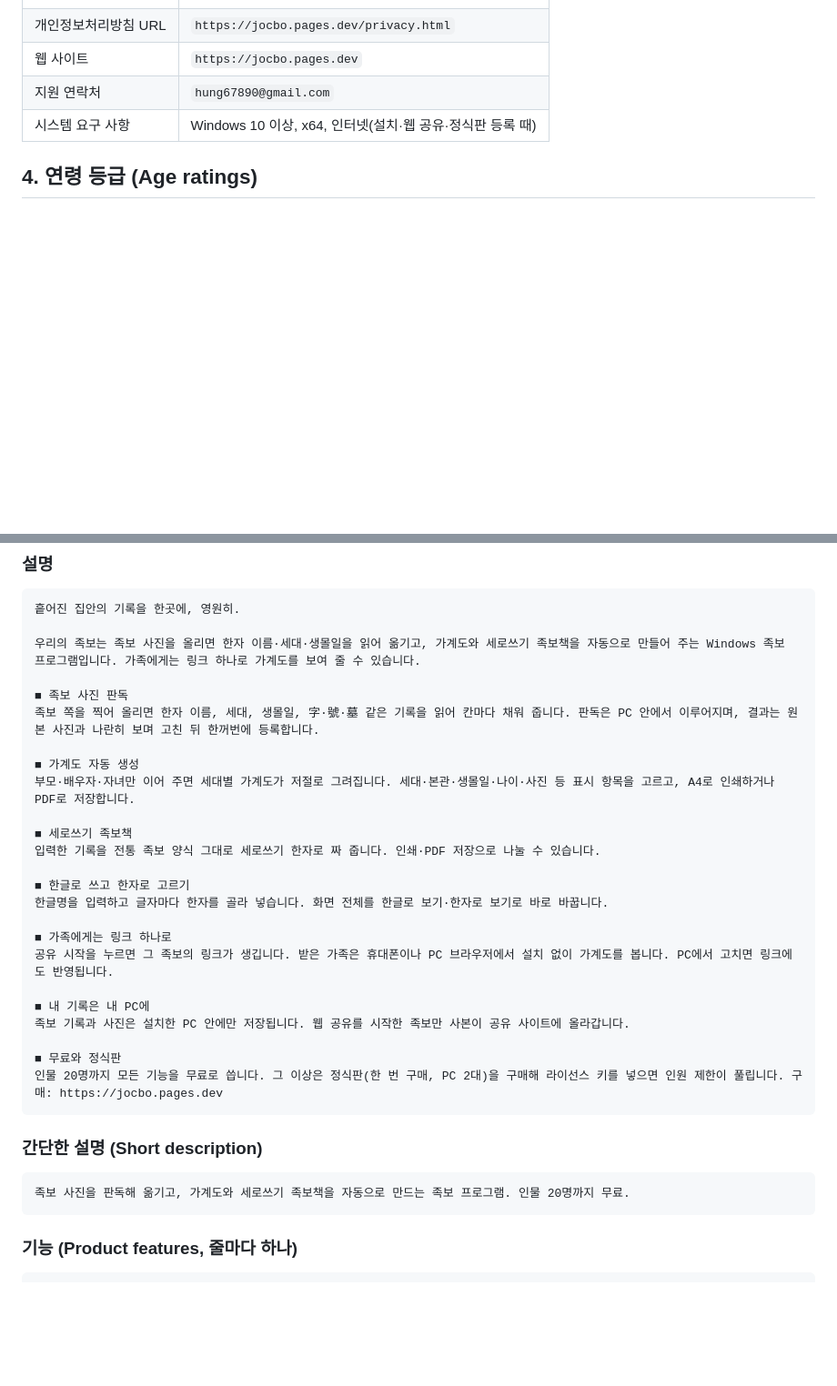
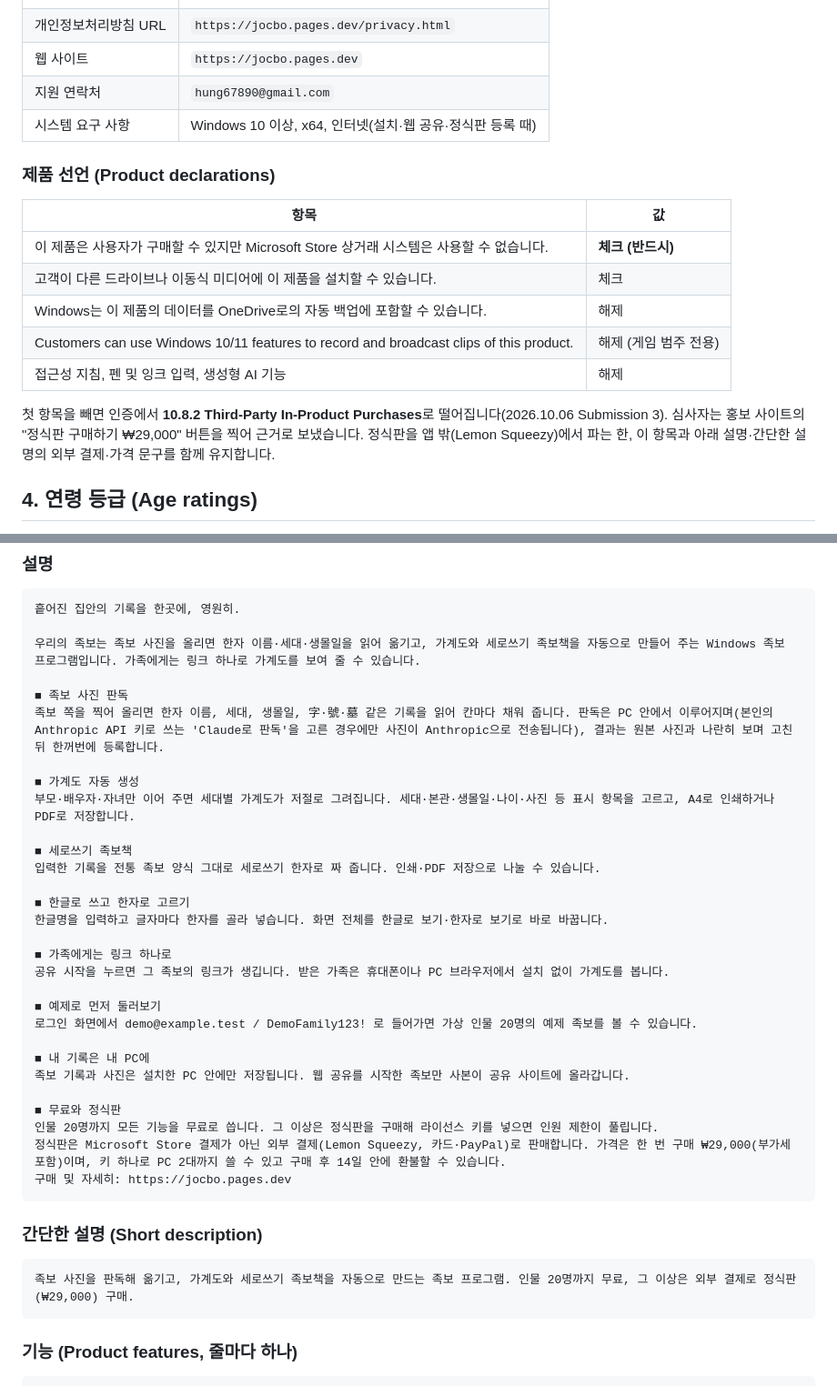
Before and after one commit to kimheunghan/jocbo, a Markdown page: store/README.md, 2 parts joined by grey strips. Shown at 91% size. Drawn GitHub-style; blank space fills up the shorter version.

Commit message:
Declare the outside-Store license in the Store submission notes
Certification failed 10.8.2 on 2026-10-06 because the Lemon Squeezy
license was not declared. Record the product declaration to tick, and
the description and short description that name the external payment
and price.

Co-Authored-By: Claude Opus 5.5 <noreply@anthropic.com>

````diff
--- a/store/README.md
+++ b/store/README.md
@@ -46,6 +46,18 @@ Partner Center(https://partner.microsoft.com/dashboard) → **앱 및 게임 →
 | 지원 연락처 | `hung67890@gmail.com` |
 | 시스템 요구 사항 | Windows 10 이상, x64, 인터넷(설치·웹 공유·정식판 등록 때) |
 
+### 제품 선언 (Product declarations)
+
+| 항목 | 값 |
+| --- | --- |
+| 이 제품은 사용자가 구매할 수 있지만 Microsoft Store 상거래 시스템은 사용할 수 없습니다. | **체크 (반드시)** |
+| 고객이 다른 드라이브나 이동식 미디어에 이 제품을 설치할 수 있습니다. | 체크 |
+| Windows는 이 제품의 데이터를 OneDrive로의 자동 백업에 포함할 수 있습니다. | 해제 |
+| Customers can use Windows 10/11 features to record and broadcast clips of this product. | 해제 (게임 범주 전용) |
+| 접근성 지침, 펜 및 잉크 입력, 생성형 AI 기능 | 해제 |
+
+첫 항목을 빼면 인증에서 **10.8.2 Third-Party In-Product Purchases**로 떨어집니다(2026.10.06 Submission 3). 심사자는 홍보 사이트의 "정식판 구매하기 ₩29,000" 버튼을 찍어 근거로 보냈습니다. 정식판을 앱 밖(Lemon Squeezy)에서 파는 한, 이 항목과 아래 설명·간단한 설명의 외부 결제·가격 문구를 함께 유지합니다.
+
 ## 4. 연령 등급 (Age ratings)
 
 설문에서 폭력·성·도박·약물 **없음**, 사용자 간 소통 **없음**(웹 공유는 보기 전용 링크), 개인정보 **수집 안 함**(기록은 PC 안), 앱 안 구매 **있음(외부 결제)**으로 답합니다. 대개 **전체 이용가(3+)**가 나옵니다.
@@ -66,7 +78,7 @@ Partner Center(https://partner.microsoft.com/dashboard) → **앱 및 게임 →
 우리의 족보는 족보 사진을 올리면 한자 이름·세대·생몰일을 읽어 옮기고, 가계도와 세로쓰기 족보책을 자동으로 만들어 주는 Windows 족보 프로그램입니다. 가족에게는 링크 하나로 가계도를 보여 줄 수 있습니다.
 
 ■ 족보 사진 판독
-족보 쪽을 찍어 올리면 한자 이름, 세대, 생몰일, 字·號·墓 같은 기록을 읽어 칸마다 채워 줍니다. 판독은 PC 안에서 이루어지며, 결과는 원본 사진과 나란히 보며 고친 뒤 한꺼번에 등록합니다.
+족보 쪽을 찍어 올리면 한자 이름, 세대, 생몰일, 字·號·墓 같은 기록을 읽어 칸마다 채워 줍니다. 판독은 PC 안에서 이루어지며(본인의 Anthropic API 키로 쓰는 'Claude로 판독'을 고른 경우에만 사진이 Anthropic으로 전송됩니다), 결과는 원본 사진과 나란히 보며 고친 뒤 한꺼번에 등록합니다.
 
 ■ 가계도 자동 생성
 부모·배우자·자녀만 이어 주면 세대별 가계도가 저절로 그려집니다. 세대·본관·생몰일·나이·사진 등 표시 항목을 고르고, A4로 인쇄하거나 PDF로 저장합니다.
@@ -78,19 +90,24 @@ Partner Center(https://partner.microsoft.com/dashboard) → **앱 및 게임 →
 한글명을 입력하고 글자마다 한자를 골라 넣습니다. 화면 전체를 한글로 보기·한자로 보기로 바로 바꿉니다.
 
 ■ 가족에게는 링크 하나로
-공유 시작을 누르면 그 족보의 링크가 생깁니다. 받은 가족은 휴대폰이나 PC 브라우저에서 설치 없이 가계도를 봅니다. PC에서 고치면 링크에도 반영됩니다.
+공유 시작을 누르면 그 족보의 링크가 생깁니다. 받은 가족은 휴대폰이나 PC 브라우저에서 설치 없이 가계도를 봅니다.
+
+■ 예제로 먼저 둘러보기
+로그인 화면에서 demo@example.test / DemoFamily123! 로 들어가면 가상 인물 20명의 예제 족보를 볼 수 있습니다.
 
 ■ 내 기록은 내 PC에
 족보 기록과 사진은 설치한 PC 안에만 저장됩니다. 웹 공유를 시작한 족보만 사본이 공유 사이트에 올라갑니다.
 
 ■ 무료와 정식판
-인물 20명까지 모든 기능을 무료로 씁니다. 그 이상은 정식판(한 번 구매, PC 2대)을 구매해 라이선스 키를 넣으면 인원 제한이 풀립니다. 구매: https://jocbo.pages.dev
+인물 20명까지 모든 기능을 무료로 씁니다. 그 이상은 정식판을 구매해 라이선스 키를 넣으면 인원 제한이 풀립니다.
+정식판은 Microsoft Store 결제가 아닌 외부 결제(Lemon Squeezy, 카드·PayPal)로 판매합니다. 가격은 한 번 구매 ₩29,000(부가세 포함)이며, 키 하나로 PC 2대까지 쓸 수 있고 구매 후 14일 안에 환불할 수 있습니다.
+구매 및 자세히: https://jocbo.pages.dev
 ```
 
 ### 간단한 설명 (Short description)
 
 ```
-족보 사진을 판독해 옮기고, 가계도와 세로쓰기 족보책을 자동으로 만드는 족보 프로그램. 인물 20명까지 무료.
+족보 사진을 판독해 옮기고, 가계도와 세로쓰기 족보책을 자동으로 만드는 족보 프로그램. 인물 20명까지 무료, 그 이상은 외부 결제로 정식판(₩29,000) 구매.
 ```
 
 ### 기능 (Product features, 줄마다 하나)
````
